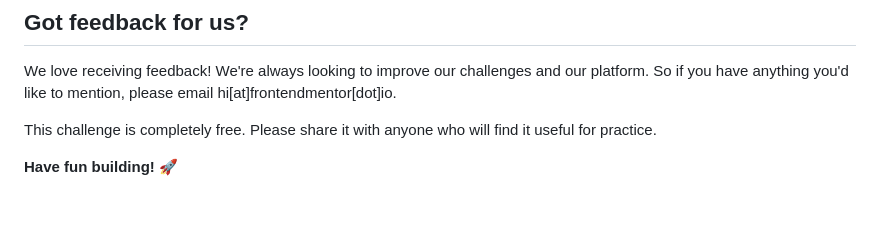
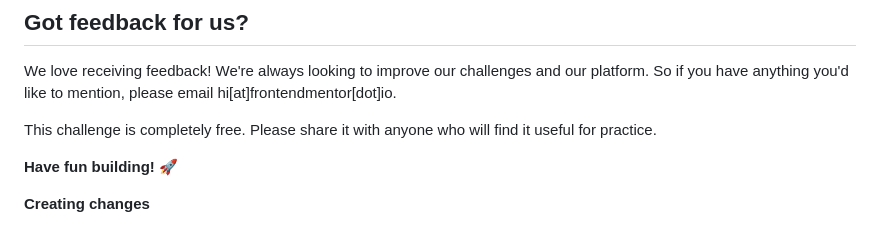
Before and after one commit to thiago-mig/qr-code-component, a Markdown page: README.md, the part around the change. Rendered like a GitHub page; blank space fills up the shorter version.

Commit message:
fazendo o push

```diff
--- a/README.md
+++ b/README.md
@@ -88,3 +88,5 @@ We love receiving feedback! We're always looking to improve our challenges and o
 This challenge is completely free. Please share it with anyone who will find it useful for practice.
 
 **Have fun building!** 🚀
+
+**Creating changes**
```
